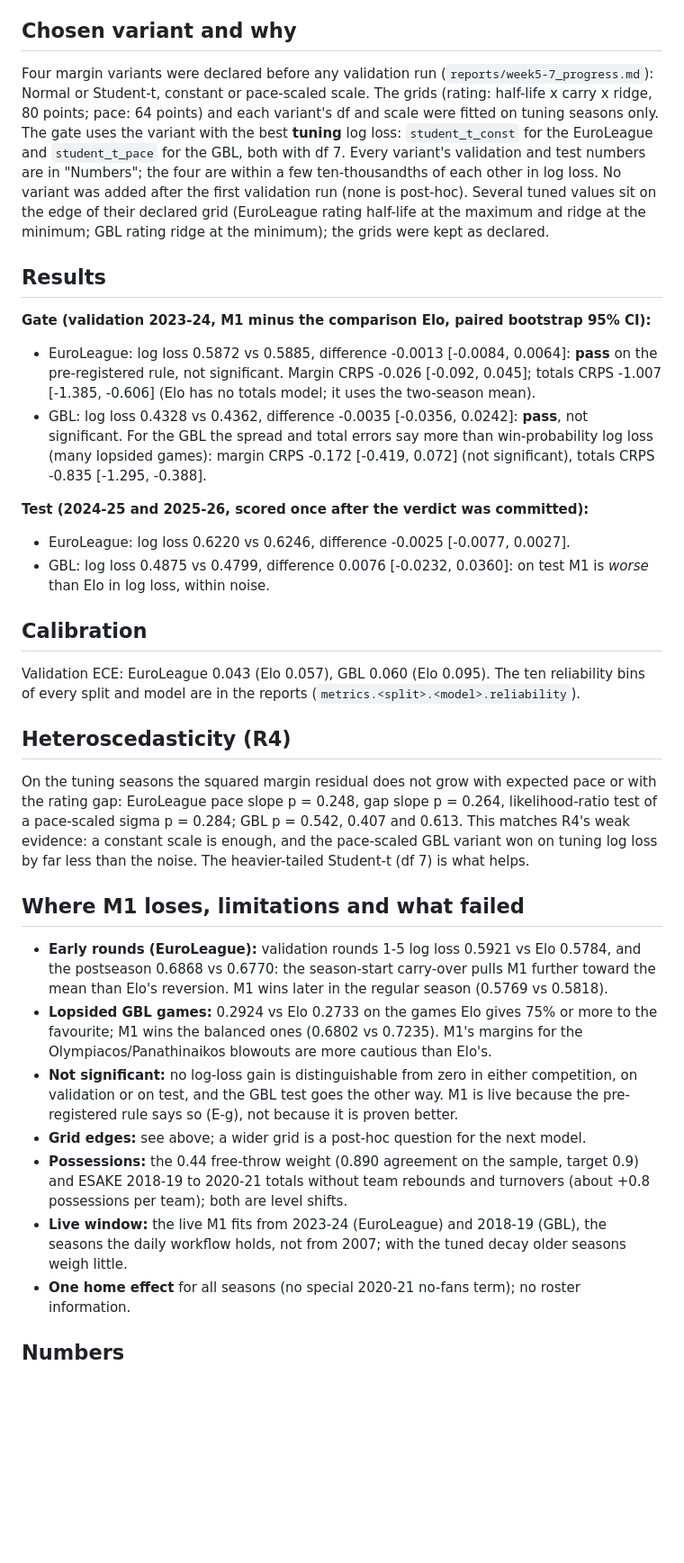
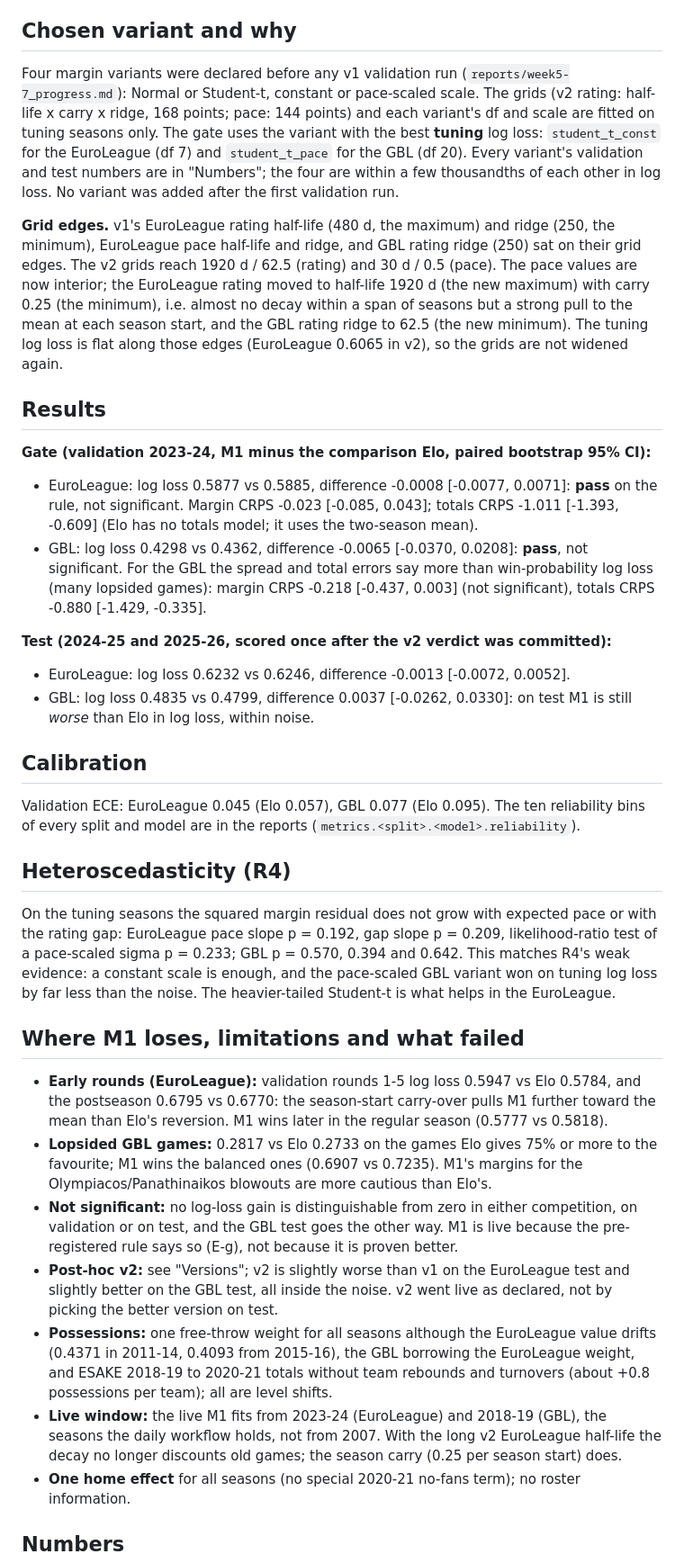
Before and after one commit to straf10/EuroHoops-Analytics, a Markdown page: docs/models/m1.md, the part around one of its changes. Shown at 90% size. Rendered like a GitHub page; blank space fills up the shorter version.

Commit message:
M1 model card for v2: versions table, FT weight estimation, post-hoc caveats
Co-Authored-By: Claude Opus 5.5 <noreply@anthropic.com>

```diff
--- a/docs/models/m1.md
+++ b/docs/models/m1.md
@@ -56,58 +74,68 @@ any edit at or after T). The margin is `m + s * e`, e standard Normal or Student
 constant or `s * sqrt(P / mean P)`; the total is Normal with a tuning-RMS sigma.
 
 ## Chosen variant and why
-Four margin variants were declared before any validation run (`reports/week5-7_progress.md`):
-Normal or Student-t, constant or pace-scaled scale. The grids (rating: half-life x carry x ridge,
-80 points; pace: 64 points) and each variant's df and scale were fitted on tuning seasons only.
-The gate uses the variant with the best **tuning** log loss: `student_t_const` for the
-EuroLeague and `student_t_pace` for the GBL, both with df 7. Every variant's validation and test
-numbers are in "Numbers"; the four are within a few ten-thousandths of each other in log loss.
-No variant was added after the first validation run (none is post-hoc). Several tuned values sit
-on the edge of their declared grid (EuroLeague rating half-life at the maximum and ridge at the
-minimum; GBL rating ridge at the minimum); the grids were kept as declared.
+Four margin variants were declared before any v1 validation run (`reports/week5-7_progress.md`):
+Normal or Student-t, constant or pace-scaled scale. The grids (v2 rating: half-life x carry x
+ridge, 168 points; pace: 144 points) and each variant's df and scale are fitted on tuning seasons
+only. The gate uses the variant with the best **tuning** log loss: `student_t_const` for the
+EuroLeague (df 7) and `student_t_pace` for the GBL (df 20). Every variant's validation and test
+numbers are in "Numbers"; the four are within a few thousandths of each other in log loss. No
+variant was added after the first validation run.
+
+**Grid edges.** v1's EuroLeague rating half-life (480 d, the maximum) and ridge (250, the
+minimum), EuroLeague pace half-life and ridge, and GBL rating ridge (250) sat on their grid
+edges. The v2 grids reach 1920 d / 62.5 (rating) and 30 d / 0.5 (pace). The pace values are now
+interior; the EuroLeague rating moved to half-life 1920 d (the new maximum) with carry 0.25 (the
+minimum), i.e. almost no decay within a span of seasons but a strong pull to the mean at each
+season start, and the GBL rating ridge to 62.5 (the new minimum). The tuning log loss is flat
+along those edges (EuroLeague 0.6065 in v2), so the grids are not widened again.
 
 ## Results
 **Gate (validation 2023-24, M1 minus the comparison Elo, paired bootstrap 95% CI):**
-- EuroLeague: log loss 0.5872 vs 0.5885, difference -0.0013 [-0.0084, 0.0064]: **pass** on the
-  pre-registered rule, not significant. Margin CRPS -0.026 [-0.092, 0.045]; totals CRPS
-  -1.007 [-1.385, -0.606] (Elo has no totals model; it uses the two-season mean).
-- GBL: log loss 0.4328 vs 0.4362, difference -0.0035 [-0.0356, 0.0242]: **pass**, not
+- EuroLeague: log loss 0.5877 vs 0.5885, difference -0.0008 [-0.0077, 0.0071]: **pass** on the
+  rule, not significant. Margin CRPS -0.023 [-0.085, 0.043]; totals CRPS -1.011 [-1.393, -0.609]
+  (Elo has no totals model; it uses the two-season mean).
+- GBL: log loss 0.4298 vs 0.4362, difference -0.0065 [-0.0370, 0.0208]: **pass**, not
   significant. For the GBL the spread and total errors say more than win-probability log loss
-  (many lopsided games): margin CRPS -0.172 [-0.419, 0.072] (not significant), totals CRPS
-  -0.835 [-1.295, -0.388].
+  (many lopsided games): margin CRPS -0.218 [-0.437, 0.003] (not significant), totals CRPS
+  -0.880 [-1.429, -0.335].
 
-**Test (2024-25 and 2025-26, scored once after the verdict was committed):**
-- EuroLeague: log loss 0.6220 vs 0.6246, difference -0.0025 [-0.0077, 0.0027].
-- GBL: log loss 0.4875 vs 0.4799, difference 0.0076 [-0.0232, 0.0360]: on test M1 is *worse*
-  than Elo in log loss, within noise.
+**Test (2024-25 and 2025-26, scored once after the v2 verdict was committed):**
+- EuroLeague: log loss 0.6232 vs 0.6246, difference -0.0013 [-0.0072, 0.0052].
+- GBL: log loss 0.4835 vs 0.4799, difference 0.0037 [-0.0262, 0.0330]: on test M1
+  is still *worse* than Elo in log loss, within noise.
 
 ## Calibration
-Validation ECE: EuroLeague 0.043 (Elo 0.057), GBL 0.060 (Elo 0.095). The ten reliability bins
+Validation ECE: EuroLeague 0.045 (Elo 0.057), GBL 0.077 (Elo 0.095). The ten reliability bins
 of every split and model are in the reports (`metrics.<split>.<model>.reliability`).
 
 ## Heteroscedasticity (R4)
 On the tuning seasons the squared margin residual does not grow with expected pace or with the
-rating gap: EuroLeague pace slope p = 0.248, gap slope p = 0.264, likelihood-ratio test of a
-pace-scaled sigma p = 0.284; GBL p = 0.542, 0.407 and 0.613. This matches R4's weak evidence: a
+rating gap: EuroLeague pace slope p = 0.192, gap slope p = 0.209, likelihood-ratio test of a
+pace-scaled sigma p = 0.233; GBL p = 0.570, 0.394 and 0.642. This matches R4's weak evidence: a
 constant scale is enough, and the pace-scaled GBL variant won on tuning log loss by far less
-than the noise. The heavier-tailed Student-t (df 7) is what helps.
+than the noise. The heavier-tailed Student-t is what helps in the EuroLeague.
 
 ## Where M1 loses, limitations and what failed
-- **Early rounds (EuroLeague):** validation rounds 1-5 log loss 0.5921 vs Elo 0.5784, and the
-  postseason 0.6868 vs 0.6770: the season-start carry-over pulls M1 further toward the mean than
-  Elo's reversion. M1 wins later in the regular season (0.5769 vs 0.5818).
-- **Lopsided GBL games:** 0.2924 vs Elo 0.2733 on the games Elo gives 75% or more to the
-  favourite; M1 wins the balanced ones (0.6802 vs 0.7235). M1's margins for the
+- **Early rounds (EuroLeague):** validation rounds 1-5 log loss 0.5947 vs Elo 0.5784, and the
+  postseason 0.6795 vs 0.6770: the season-start carry-over pulls M1 further toward the mean than
+  Elo's reversion. M1 wins later in the regular season (0.5777 vs 0.5818).
+- **Lopsided GBL games:** 0.2817 vs Elo 0.2733 on the games Elo gives 75% or more to the
+  favourite; M1 wins the balanced ones (0.6907 vs 0.7235). M1's margins for the
   Olympiacos/Panathinaikos blowouts are more cautious than Elo's.
 - **Not significant:** no log-loss gain is distinguishable from zero in either competition, on
   validation or on test, and the GBL test goes the other way. M1 is live because the
   pre-registered rule says so (E-g), not because it is proven better.
-- **Grid edges:** see above; a wider grid is a post-hoc question for the next model.
-- **Possessions:** the 0.44 free-throw weight (0.890 agreement on the sample, target 0.9) and
-  ESAKE 2018-19 to 2020-21 totals without team rebounds and turnovers (about +0.8 possessions per
-  team); both are level shifts.
+- **Post-hoc v2:** see "Versions"; v2 is slightly worse than v1 on the EuroLeague test and
+  slightly better on the GBL test, all inside the noise. v2 went live as declared, not by
+  picking the better version on test.
+- **Possessions:** one free-throw weight for all seasons although the EuroLeague value drifts
+  (0.4371 in 2011-14, 0.4093 from 2015-16), the GBL borrowing the EuroLeague weight, and ESAKE
+  2018-19 to 2020-21 totals without team rebounds and turnovers (about +0.8 possessions per
+  team); all are level shifts.
 - **Live window:** the live M1 fits from 2023-24 (EuroLeague) and 2018-19 (GBL), the seasons
-  the daily workflow holds, not from 2007; with the tuned decay older seasons weigh little.
+  the daily workflow holds, not from 2007. With the long v2 EuroLeague half-life the decay no
+  longer discounts old games; the season carry (0.25 per season start) does.
 - **One home effect** for all seasons (no special 2020-21 no-fans term); no roster information.
 
 ## Numbers
```
Also changed, not shown: other parts of docs/models/m1.md (+194 -170 lines).
